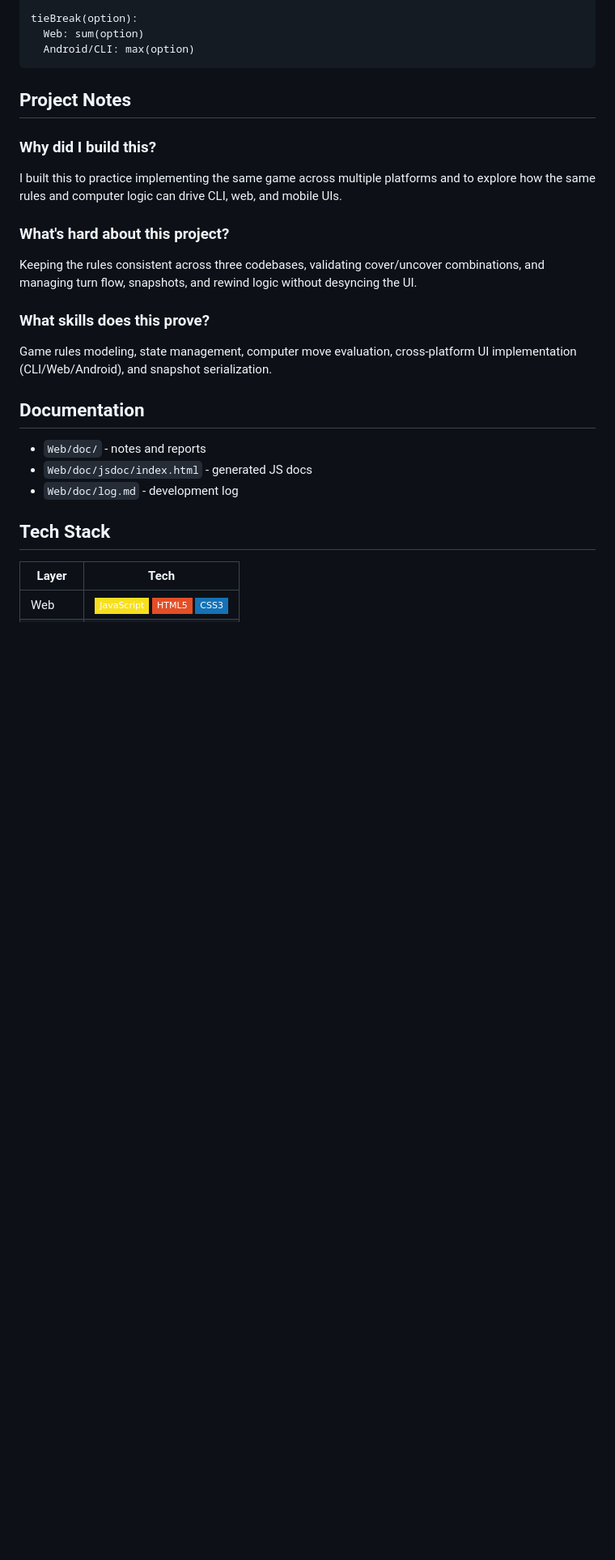
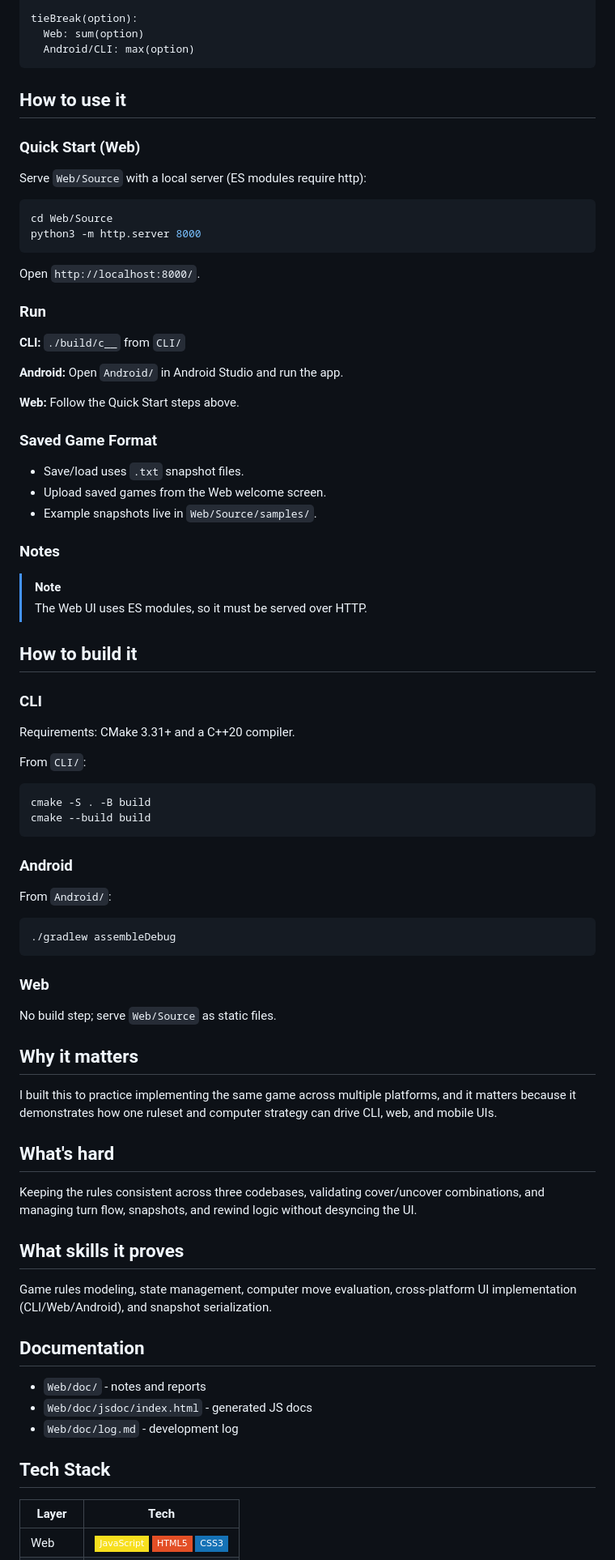
Before and after one commit to daniel-rajakumar/CanogaGame, a Markdown page: README.md, the part around one of its changes. Shown at 81% size. Drawn GitHub-style; badges without logos; blank space fills up the shorter version.

````diff
--- a/README.md
+++ b/README.md
@@ -144,15 +87,63 @@ tieBreak(option):
   Android/CLI: max(option)
 ```
 
-## Project Notes
+## How to use it
 
-### Why did I build this?
-I built this to practice implementing the same game across multiple platforms and to explore how the same rules and computer logic can drive CLI, web, and mobile UIs.
+### Quick Start (Web)
+Serve `Web/Source` with a local server (ES modules require http):
 
-### What's hard about this project?
+```sh
+cd Web/Source
+python3 -m http.server 8000
+```
+
+Open `http://localhost:8000/`.
+
+### Run
+**CLI:** `./build/c__` from `CLI/`
+
+**Android:** Open `Android/` in Android Studio and run the app.
+
+**Web:** Follow the Quick Start steps above.
+
+### Saved Game Format
+- Save/load uses `.txt` snapshot files.
+- Upload saved games from the Web welcome screen.
+- Example snapshots live in `Web/Source/samples/`.
+
+### Notes
+> [!NOTE]
+> The Web UI uses ES modules, so it must be served over HTTP.
+
+## How to build it
+
+### CLI
+Requirements: CMake 3.31+ and a C++20 compiler.
+
+From `CLI/`:
+
+```sh
+cmake -S . -B build
+cmake --build build
+```
+
+### Android
+From `Android/`:
+
+```sh
+./gradlew assembleDebug
+```
+
+### Web
+No build step; serve `Web/Source` as static files.
+
+## Why it matters
+I built this to practice implementing the same game across multiple platforms, and it matters because it demonstrates how one ruleset and computer strategy can drive CLI, web, and mobile UIs.
+
+## What's hard
 Keeping the rules consistent across three codebases, validating cover/uncover combinations, and managing turn flow, snapshots, and rewind logic without desyncing the UI.
 
-### What skills does this prove?
+## What skills it proves
 Game rules modeling, state management, computer move evaluation, cross-platform UI implementation (CLI/Web/Android), and snapshot serialization.
 
 ## Documentation
````
Also changed, not shown: other parts of README.md (+11 -68 lines).
